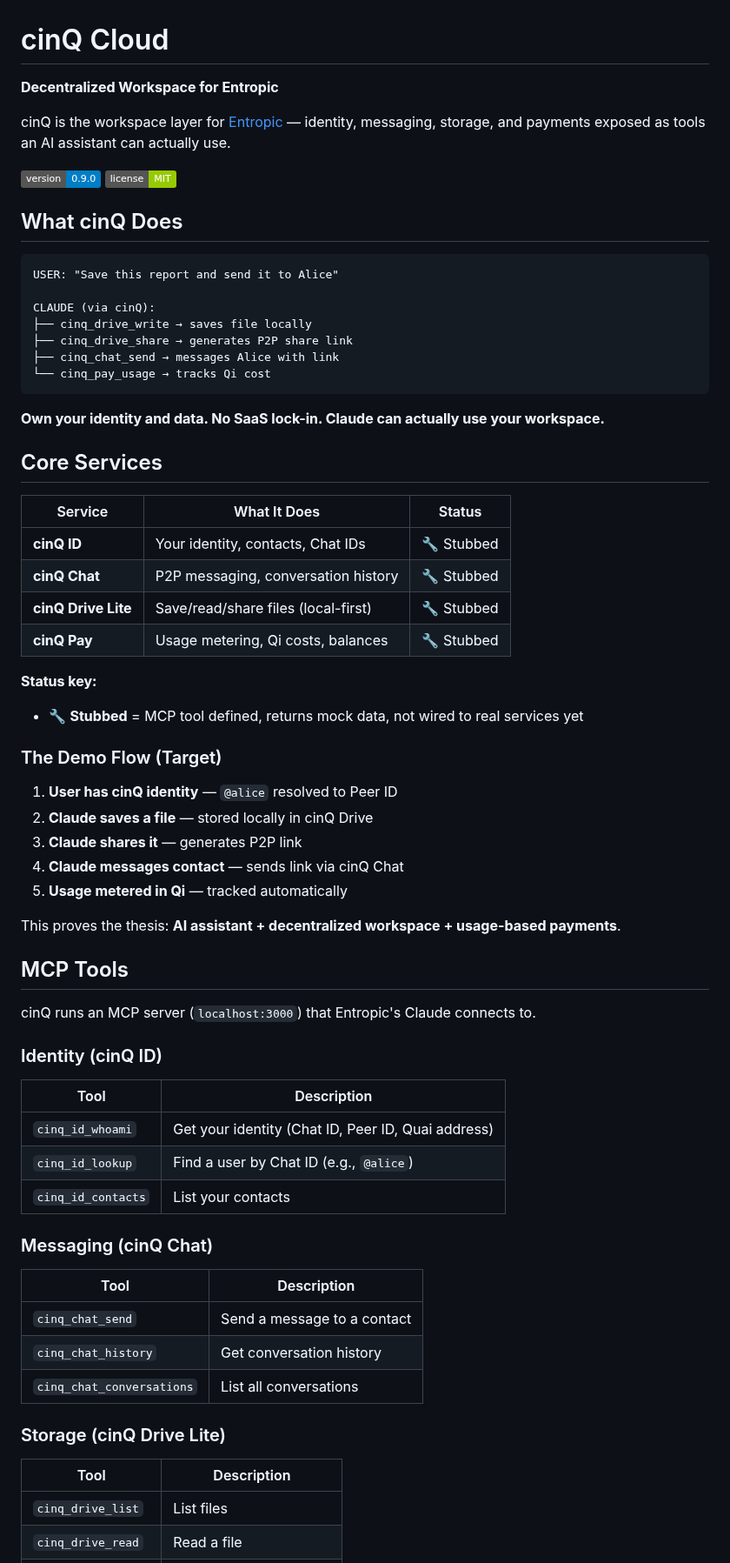
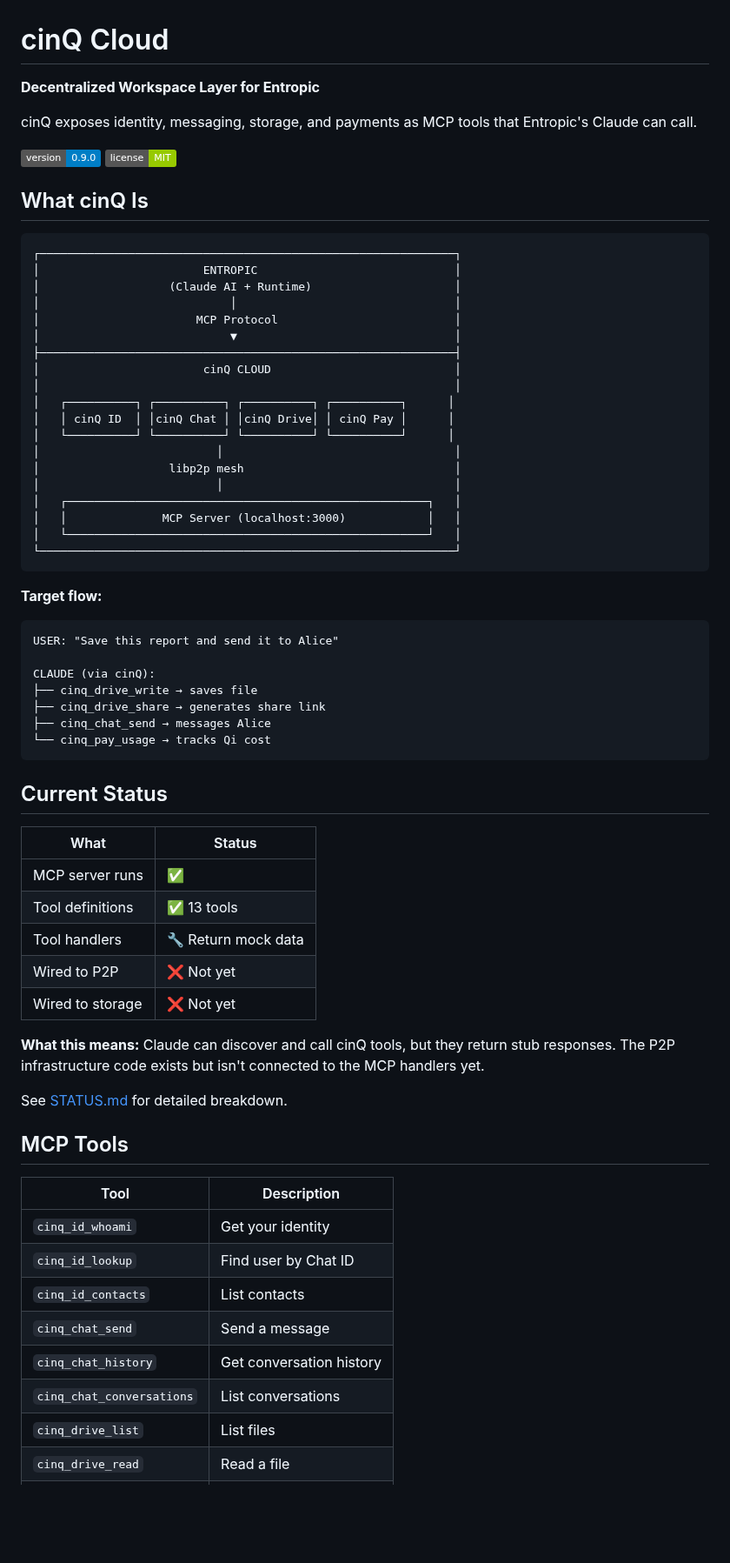
Before and after one commit to daviladk/cinq, a Markdown page: README.md, the part around one of its changes. Shown at 87% size. GitHub-like rendering; badges without logos; blank space fills up the shorter version.

````diff
--- a/README.md
+++ b/README.md
@@ -1,69 +1,71 @@
 # cinQ Cloud
 
-**Decentralized Workspace for Entropic**
+**Decentralized Workspace Layer for Entropic**
 
-cinQ is the workspace layer for [Entropic](https://github.com/dominant-strategies/entropic) — identity, messaging, storage, and payments exposed as tools an AI assistant can actually use.
+cinQ exposes identity, messaging, storage, and payments as MCP tools that Entropic's Claude can call.
 
 ![Version](https://img.shields.io/badge/version-0.9.0-blue)
 ![License](https://img.shields.io/badge/license-MIT-green)
 
-## What cinQ Does
+## What cinQ Is
 
+```
+┌─────────────────────────────────────────────────────────────┐
+│                        ENTROPIC                             │
+│                   (Claude AI + Runtime)                     │
+│                            │                                │
+│                       MCP Protocol                          │
+│                            ▼                                │
+├─────────────────────────────────────────────────────────────┤
+│                        cinQ CLOUD                           │
+│                                                             │
+│   ┌──────────┐ ┌──────────┐ ┌──────────┐ ┌──────────┐      │
+│   │ cinQ ID  │ │cinQ Chat │ │cinQ Drive│ │ cinQ Pay │      │
+│   └──────────┘ └──────────┘ └──────────┘ └──────────┘      │
+│                          │                                  │
+│                   libp2p mesh                               │
+│                          │                                  │
+│   ┌─────────────────────────────────────────────────────┐   │
+│   │              MCP Server (localhost:3000)            │   │
+│   └─────────────────────────────────────────────────────┘   │
+└─────────────────────────────────────────────────────────────┘
+```
+
+**Target flow:**
 ```
 USER: "Save this report and send it to Alice"
 
 CLAUDE (via cinQ):
-├── cinq_drive_write → saves file locally
-├── cinq_drive_share → generates P2P share link
-├── cinq_chat_send → messages Alice with link
+├── cinq_drive_write → saves file
+├── cinq_drive_share → generates share link
+├── cinq_chat_send → messages Alice
 └── cinq_pay_usage → tracks Qi cost
 ```
 
-**Own your identity and data. No SaaS lock-in. Claude can actually use your workspace.**
+## Current Status
 
-## Core Services
+| What | Status |
+|------|--------|
+| MCP server runs | ✅ |
+| Tool definitions | ✅ 13 tools |
+| Tool handlers | 🔧 Return mock data |
+| Wired to P2P | ❌ Not yet |
+| Wired to storage | ❌ Not yet |
 
-| Service | What It Does | Status |
-|---------|--------------|--------|
-| **cinQ ID** | Your identity, contacts, Chat IDs | 🔧 Stubbed |
-| **cinQ Chat** | P2P messaging, conversation history | 🔧 Stubbed |
-| **cinQ Drive Lite** | Save/read/share files (local-first) | 🔧 Stubbed |
-| **cinQ Pay** | Usage metering, Qi costs, balances | 🔧 Stubbed |
+**What this means:** Claude can discover and call cinQ tools, but they return stub responses. The P2P infrastructure code exists but isn't connected to the MCP handlers yet.
 
-**Status key:**
-- 🔧 **Stubbed** = MCP tool defined, returns mock data, not wired to real services yet
-
-### The Demo Flow (Target)
-
-1. **User has cinQ identity** — `@alice` resolved to Peer ID
-2. **Claude saves a file** — stored locally in cinQ Drive
-3. **Claude shares it** — generates P2P link
-4. **Claude messages contact** — sends link via cinQ Chat
-5. **Usage metered in Qi** — tracked automatically
-
-This proves the thesis: **AI assistant + decentralized workspace + usage-based payments**.
+See [STATUS.md](STATUS.md) for detailed breakdown.
 
 ## MCP Tools
 
-cinQ runs an MCP server (`localhost:3000`) that Entropic's Claude connects to.
-
-### Identity (cinQ ID)
 | Tool | Description |
 |------|-------------|
-| `cinq_id_whoami` | Get your identity (Chat ID, Peer ID, Quai address) |
-| `cinq_id_lookup` | Find a user by Chat ID (e.g., `@alice`) |
-| `cinq_id_contacts` | List your contacts |
-
-### Messaging (cinQ Chat)
-| Tool | Description |
-|------|-------------|
-| `cinq_chat_send` | Send a message to a contact |
+| `cinq_id_whoami` | Get your identity |
+| `cinq_id_lookup` | Find user by Chat ID |
+| `cinq_id_contacts` | List contacts |
+| `cinq_chat_send` | Send a message |
 | `cinq_chat_history` | Get conversation history |
-| `cinq_chat_conversations` | List all conversations |
-
-### Storage (cinQ Drive Lite)
-| Tool | Description |
-|------|-------------|
+| `cinq_chat_conversations` | List conversations |
 | `cinq_drive_list` | List files |
 | `cinq_drive_read` | Read a file |
 | `cinq_drive_write` | Write a file |
````
Also changed, not shown: other parts of README.md (+65 -108 lines), docs/DESIGN.md (+6 -4 lines), docs/ARCHIVE_CINQ_CLOUD.md (renamed from docs/CINQ_CLOUD.md).
